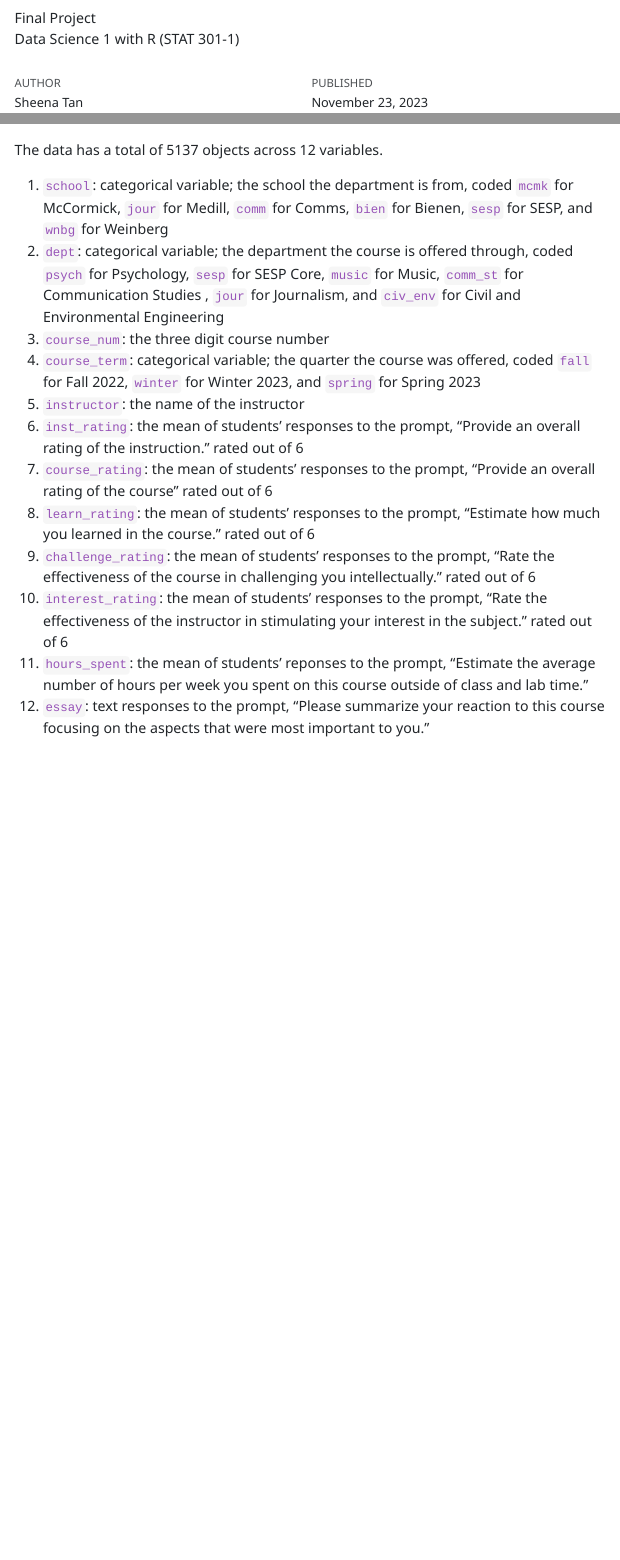
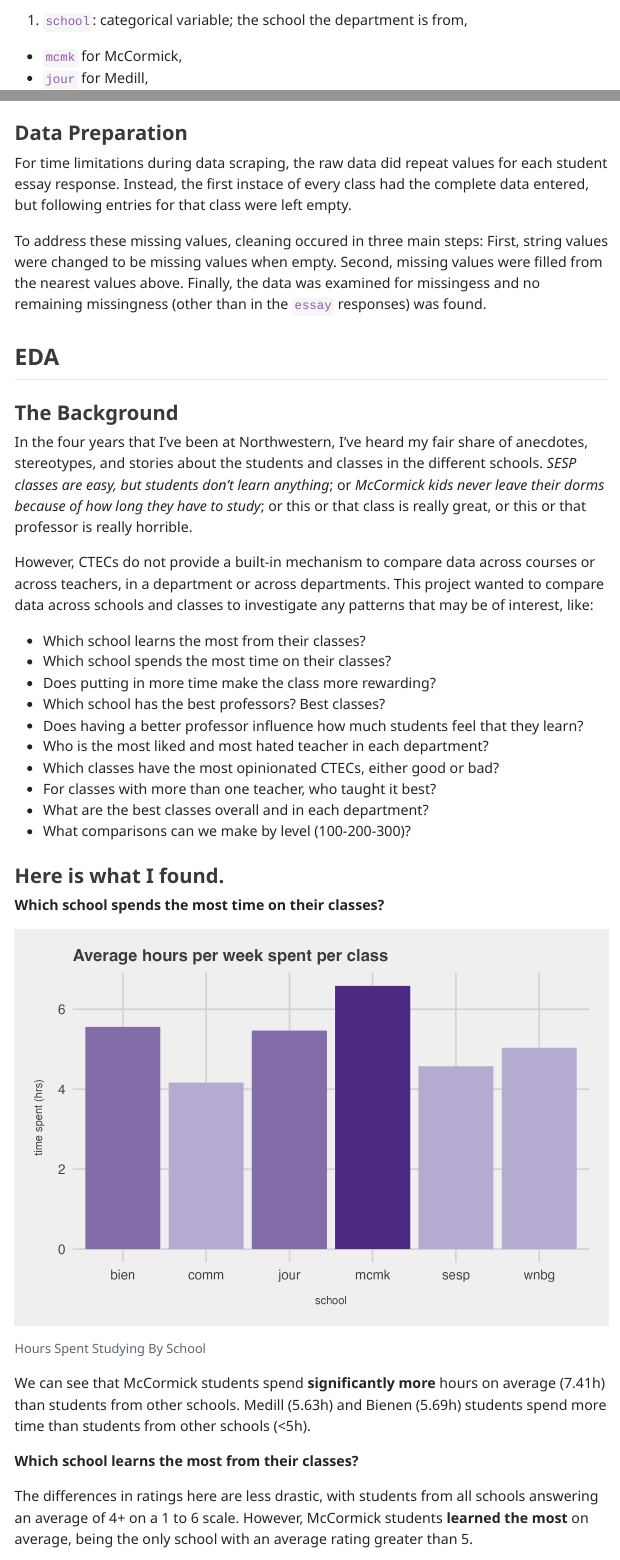
Before and after one commit to stat301-1-2023-fall/final-project-1-sheena-tan, a Quarto document (Tan_Sheena_progress_memo_2.qmd): the page in a window 1100 px wide, from 60 px down before the commit and from 980 px down after it, and a second part further down, joined at a grey line. The pictures show the output file Tan_Sheena_progress_memo_2.html that the author committed with the source, opened offline; menus at the side of the page are left out.

Commit message:
finished first EDA

````diff
--- a/Tan_Sheena_progress_memo_2.qmd
+++ b/Tan_Sheena_progress_memo_2.qmd
@@ -44,4 +47,5 @@ As discussed with Professor Sass, I finished scraping data from the most recent
 The data has a total of 5137 objects across 12 variables.
 
-1. `school`: categorical variable; the school the department is from, coded `mcmk` for McCormick, `jour` for Medill, `comm` for Comms, `bien` for Bienen, `sesp` for SESP, and `wnbg` for Weinberg
-2. `dept`: categorical variable; the department the course is offered through, coded `psych` for Psychology, `sesp` for SESP Core, `music` for Music, `comm_st` for Communication Studies , `jour` for Journalism, and `civ_env` for Civil and Environmental Engineering
+1. `school`: categorical variable; the school the department is from,
+-  `mcmk` for McCormick,
+-  `jour` for Medill,
@@ -48,2 +63 @@ The data has a total of 5137 objects across 12 variables.
 3. `course_num`: the three digit course number
-4. `course_term`: categorical variable; the quarter the course was offered, coded `fall` for Fall 2022, `winter` for Winter 2023, and `spring` for Spring 2023
@@ -56,6 +74,11 @@ The data has a total of 5137 objects across 12 variables.
 11. `hours_spent`: the mean of students' reponses to the prompt, "Estimate the average number of hours per week you spent on this course outside of class and lab time."
 12. `essay`: text responses to the prompt, "Please summarize your reaction to this course focusing on the aspects that were most important to you."
 
-```{r}
+### Data Preparation
+For time limitations during data scraping, the raw data did repeat values for each student essay response. Instead, the first instace of every class had the complete data entered, but following entries for that class were left empty.
+
+To address these missing values, cleaning occured in three main steps: First, string values were changed to be missing values when empty. Second, missing values were filled from the nearest values above. Finally, the data was examined for missingess and no remaining missingness (other than in the `essay` responses) was found.
+
+```{r results = 'hide'}
 # install packages
 library(tidyverse)
@@ -77,4 +103,56 @@ ctec_data <- ctec_data_raw |>
        course_rating, learn_rating, challenge_rating, interest_rating,
        hours_spent, .direction = "down")
 
+# check for missingness
+ctec_data |> summarise(across(everything(), ~ sum(is.na(.))))
+
 ```
+
+## EDA
+
+### The Background
+In the four years that I've been at Northwestern, I've heard my fair share of anecdotes, stereotypes, and stories about the students and classes in the different schools. *SESP classes are easy, but students don't learn anything*; or *McCormick kids never leave their dorms because of how long they have to study*; or this or that class is really great, or this or that professor is really horrible.
+
+However, CTECs do not provide a built-in mechanism to compare data across courses or across teachers, in a department or across departments. This project wanted to compare data across schools and classes to investigate any patterns that may be of interest, like:
+
+- Which school learns the most from their classes?
+- Which school spends the most time on their classes?
+- Does putting in more time make the class more rewarding?
+- Which school has the best professors? Best classes?
+- Does having a better professor influence how much students feel that they learn?
+- Who is the most liked and most hated teacher in each department?
+- Which classes have the most opinionated CTECs, either good or bad?
+- For classes with more than one teacher, who taught it best?
+- What are the best classes overall and in each department?
+- What comparisons can we make by level (100-200-300)?
+
+### Here is what I found.
+
+**Which school spends the most time on their classes?**
+
+```{r}
+# separate data by school
+mcmk_data <- ctec_data[ctec_data$school == 'mcmk', ]
+jour_data <- ctec_data[ctec_data$school == 'jour', ]
+comm_data <- ctec_data[ctec_data$school == 'comm', ]
+bien_data <- ctec_data[ctec_data$school == 'bien', ]
+sesp_data <- ctec_data[ctec_data$school == 'sesp', ]
+wnbg_data <- ctec_data[ctec_data$school == 'wnbg', ]
+
+# averages of time spent across schools
+labels <- c("mcmk", "jour", "comm", "bien", "sesp", "wnbg")
+means_hours <- c(
+  mean(mcmk_data$hours_spent),
+  mean(jour_data$hours_spent),
+  mean(comm_data$hours_spent),
+  mean(bien_data$hours_spent),
+  mean(sesp_data$hours_spent),
+  mean(wnbg_data$hours_spent)
+)
+avg_hours <- data.frame(labels, means_hours)
+
+# bar plot of hours spent across schools
+plot1 <- ggplot(avg_hours, aes(x = labels, y = means_hours, fill = labels)) +
+  geom_bar(stat = "identity") +
+  scale_fill_manual(
+    values = c(
@@ -80,0 +176,16 @@ ctec_data <- ctec_data_raw |>
+    title = "Average hours per week spent per class",
+    x = "school",
+    y = "time spent (hrs)"
+  )
+
+ggsave("schools_hours_spent.png", plot1, width = 6, height = 4, units = "in")
+
+```
+
+![Hours Spent Studying By School](schools_hours_spent.png)
+
+We can see that McCormick students spend **significantly more** hours on average (7.41h) than students from other schools. Medill (5.63h) and Bienen (5.69h) students spend more time than students from other schools (\<5h).
+
+**Which school learns the most from their classes?**
+
+The differences in ratings here are less drastic, with students from all schools answering an average of 4+ on a 1 to 6 scale. However, McCormick students **learned the most** on average, being the only school with an average rating greater than 5.
````
Also changed, not shown: Tan_Sheena_progress_memo_2.html, schools_hours_spent.png (added), Tan_Sheena_progress_memo_2.qmd (40 more changed lines).
